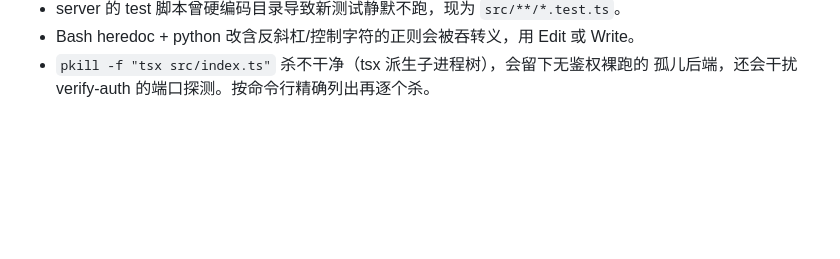
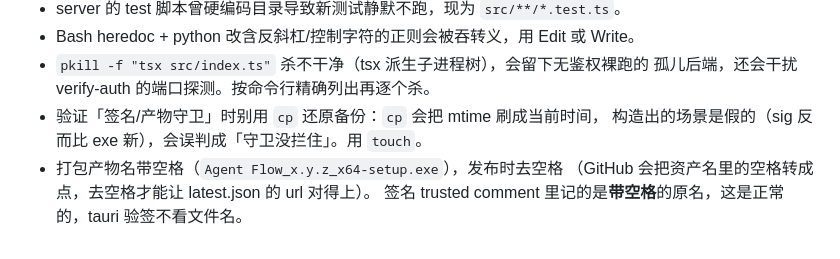
Before and after one commit to LYGOLANG/fufan-cc-flow, a Markdown page: HANDOFF.md, the part around one of its changes. Rendered like a GitHub page; blank space fills up the shorter version.

```diff
--- a/HANDOFF.md
+++ b/HANDOFF.md
@@ -95,3 +93,8 @@ code-reviewer 通过，应由用户明确选择开启。
 - Bash heredoc + python 改含反斜杠/控制字符的正则会被吞转义，用 Edit 或 Write。
 - `pkill -f "tsx src/index.ts"` 杀不干净（tsx 派生子进程树），会留下无鉴权裸跑的
   孤儿后端，还会干扰 verify-auth 的端口探测。按命令行精确列出再逐个杀。
+- 验证「签名/产物守卫」时别用 `cp` 还原备份：`cp` 会把 mtime 刷成当前时间，
+  构造出的场景是假的（sig 反而比 exe 新），会误判成「守卫没拦住」。用 `touch`。
+- 打包产物名带空格（`Agent Flow_x.y.z_x64-setup.exe`），发布时去空格
+  （GitHub 会把资产名里的空格转成点，去空格才能让 latest.json 的 url 对得上）。
+  签名 trusted comment 里记的是**带空格**的原名，这是正常的，tauri 验签不看文件名。
```
Also changed, not shown: other parts of HANDOFF.md (+26 -28 lines).
